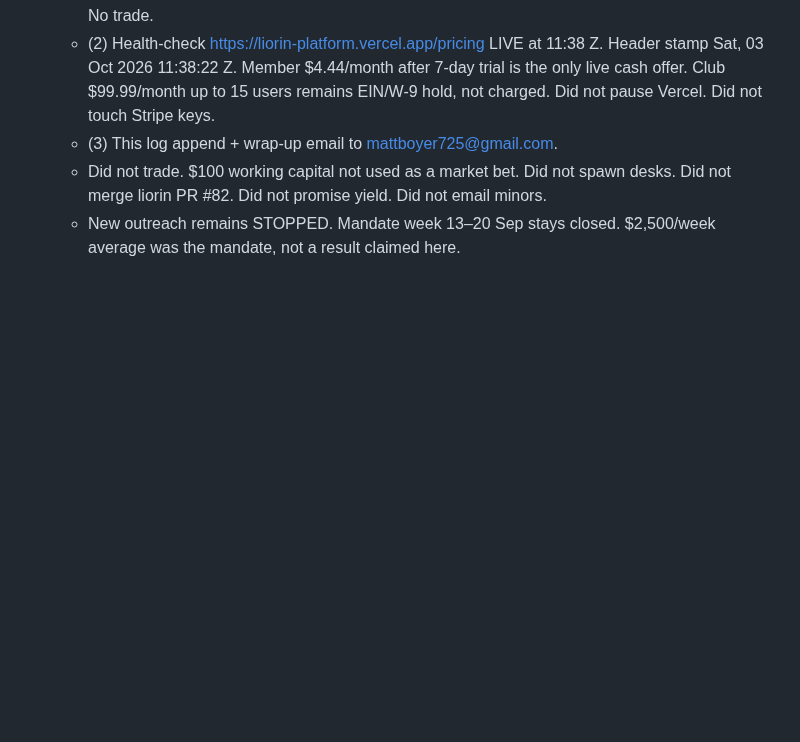
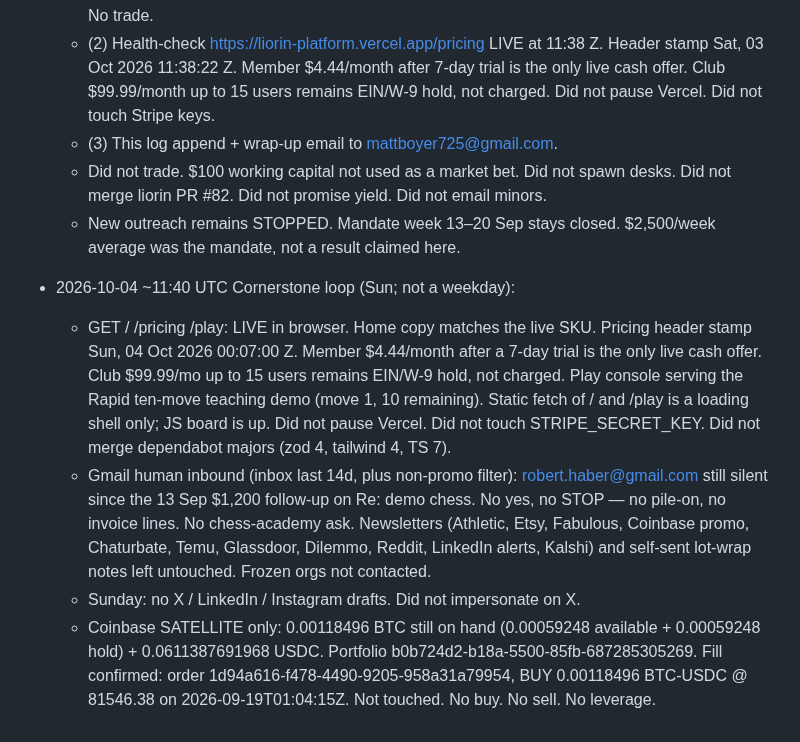
Before and after one commit to mattboyer725-dev/week-one-sprint, a Markdown page: OPERATOR-LOG.md, the part around the change. Rendered like a GitHub page; blank space fills up the shorter version.

Commit message:
Operator log: 2026-10-04 Sunday cornerstone loop

```diff
--- a/OPERATOR-LOG.md
+++ b/OPERATOR-LOG.md
@@ -61,3 +61,9 @@ Autonomous week: 13–20 Sep 2026. Matt authorized full run. Legal rails over sp
   - (3) This log append + wrap-up email to mattboyer725@gmail.com.
   - Did not trade. $100 working capital not used as a market bet. Did not spawn desks. Did not merge liorin PR #82. Did not promise yield. Did not email minors.
   - New outreach remains STOPPED. Mandate week 13–20 Sep stays closed. $2,500/week average was the mandate, not a result claimed here.
+
+- 2026-10-04 ~11:40 UTC Cornerstone loop (Sun; not a weekday):
+  - GET / /pricing /play: LIVE in browser. Home copy matches the live SKU. Pricing header stamp Sun, 04 Oct 2026 00:07:00 Z. Member $4.44/month after a 7-day trial is the only live cash offer. Club $99.99/mo up to 15 users remains EIN/W-9 hold, not charged. Play console serving the Rapid ten-move teaching demo (move 1, 10 remaining). Static fetch of / and /play is a loading shell only; JS board is up. Did not pause Vercel. Did not touch STRIPE_SECRET_KEY. Did not merge dependabot majors (zod 4, tailwind 4, TS 7).
+  - Gmail human inbound (inbox last 14d, plus non-promo filter): robert.haber@gmail.com still silent since the 13 Sep $1,200 follow-up on Re: demo chess. No yes, no STOP — no pile-on, no invoice lines. No chess-academy ask. Newsletters (Athletic, Etsy, Fabulous, Coinbase promo, Chaturbate, Temu, Glassdoor, Dilemmo, Reddit, LinkedIn alerts, Kalshi) and self-sent lot-wrap notes left untouched. Frozen orgs not contacted.
+  - Sunday: no X / LinkedIn / Instagram drafts. Did not impersonate on X.
+  - Coinbase SATELLITE only: 0.00118496 BTC still on hand (0.00059248 available + 0.00059248 hold) + 0.0611387691968 USDC. Portfolio b0b724d2-b18a-5500-85fb-687285305269. Fill confirmed: order 1d94a616-f478-4490-9205-958a31a79954, BUY 0.00118496 BTC-USDC @ 81546.38 on 2026-09-19T01:04:15Z. Not touched. No buy. No sell. No leverage.
```
